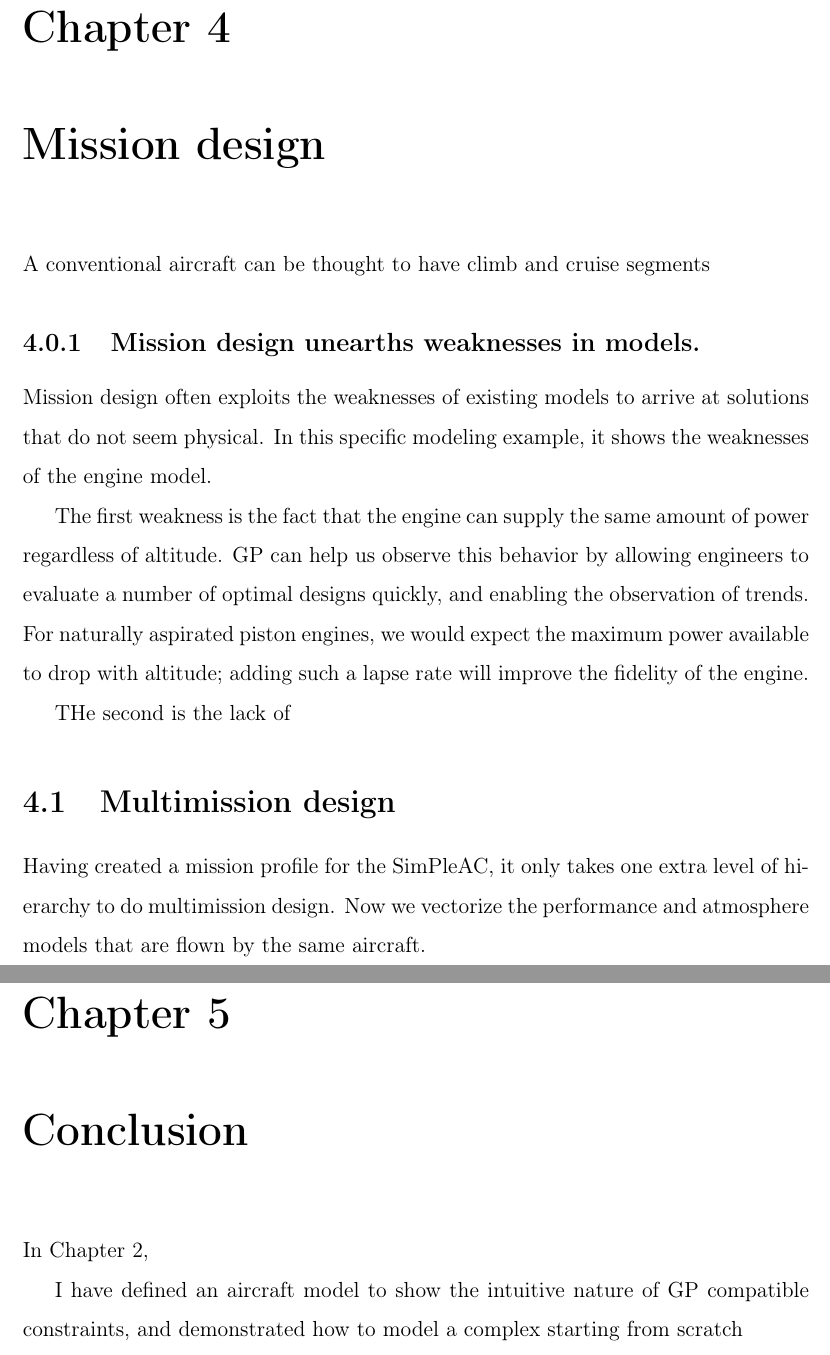
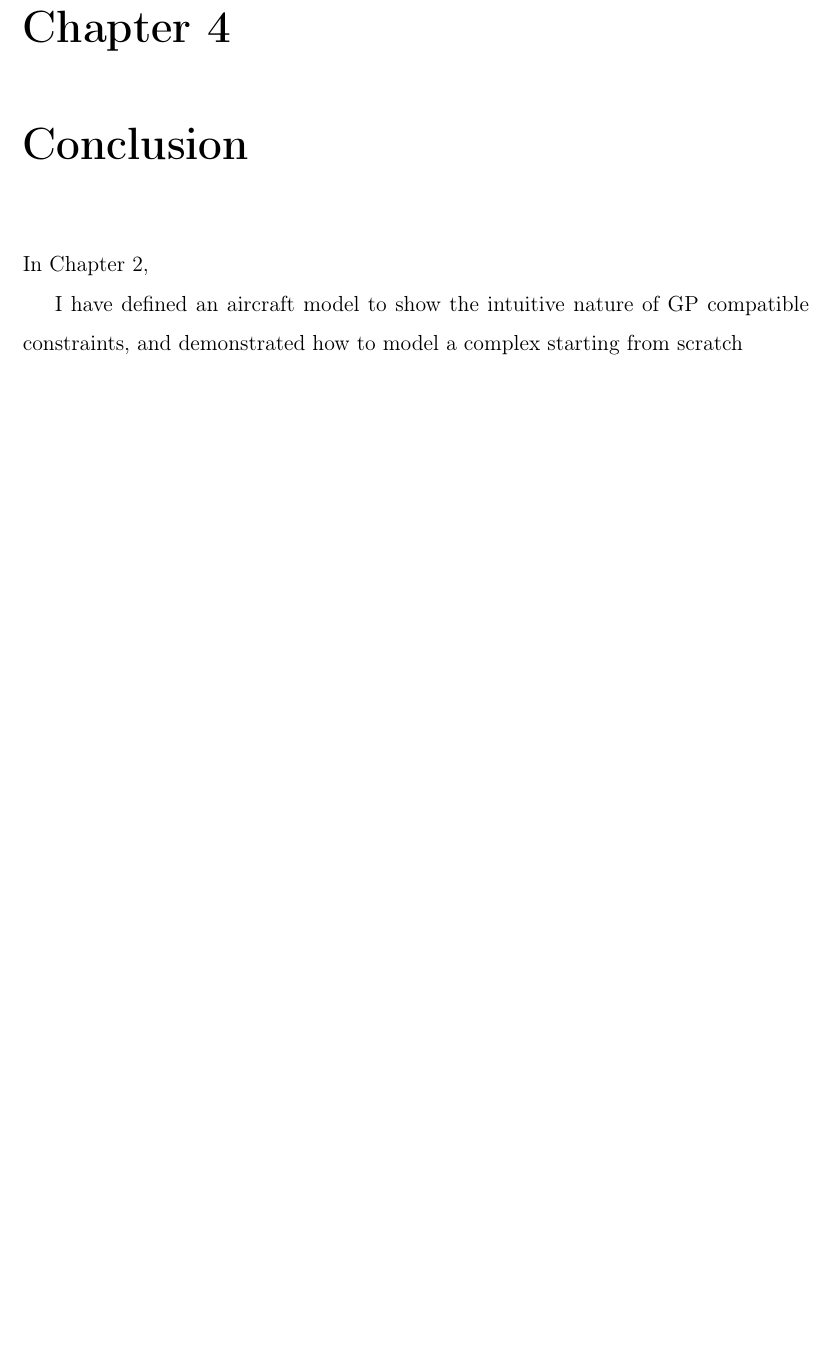
Before and after one commit to convexengineering/publications-raw, a LaTeX thesis (latex/main.tex, which reads latex/ch4_mission.tex): two parts of pages 41 and 43 of 43 before the commit and part of page 41 of 41 after it, the two joined at a grey line, cut so that both start at the same text, the shorter picture padded with empty space. Compiled offline with pdfLaTeX.

Commit message:
Minor edits, removing ch4_msision

```diff
--- a/latex/ch4_mission.tex
+++ /dev/null
@@ -1,24 +0,0 @@
-\chapter{Mission design}
-
-A conventional aircraft can be thought to have climb and cruise segments
-
-\subsection{Mission design unearths weaknesses in models.}
-
-Mission design often exploits the weaknesses of existing models to arrive at solutions
-that do not seem physical. In this
-specific modeling example, it shows the weaknesses of the engine model.
-
-
-The first weakness is the fact that the engine can supply the same amount of power
-regardless of altitude. \gls{GP} can help us observe this behavior by allowing engineers to
-evaluate a number of optimal designs quickly, and enabling the observation of trends.
-For naturally aspirated piston engines, we would expect the maximum power available to
-drop with altitude; adding such a lapse rate will improve the fidelity of the engine.
-
-THe second is the lack of
-
-\section{Multimission design}
-
-Having created a mission profile for the SimPleAC, it only takes one extra level of
-hierarchy to do multimission design. Now we vectorize the performance
-and atmosphere models that are flown by the same aircraft.
```
Also changed, not shown: latex/ch2_inequalities.tex (+7 -7 lines), latex/main.tex (+0 -1 lines).
